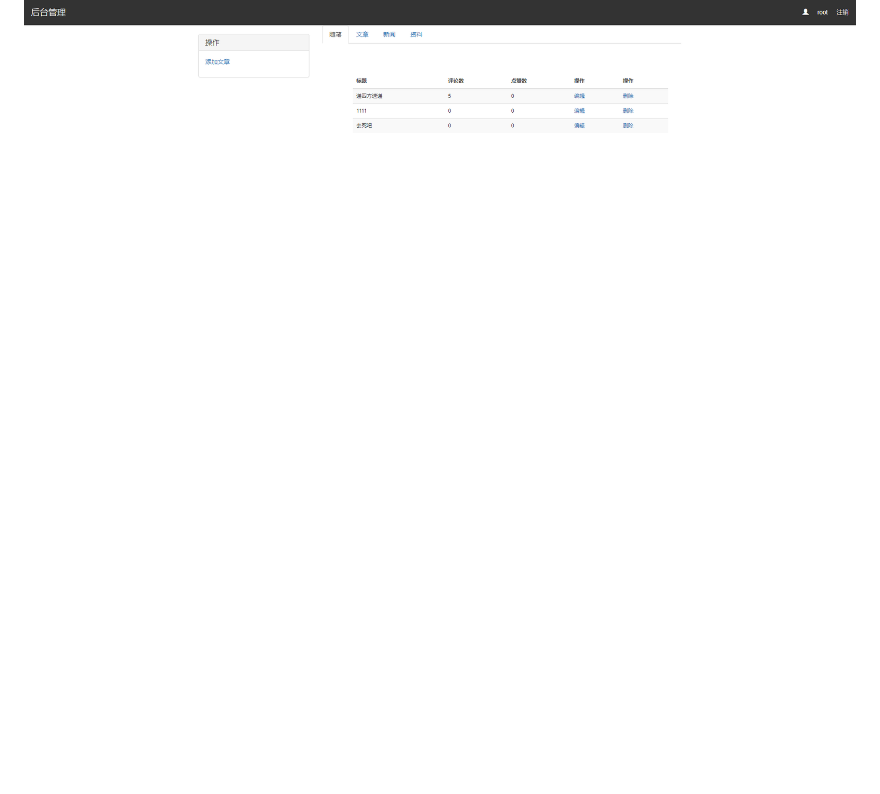
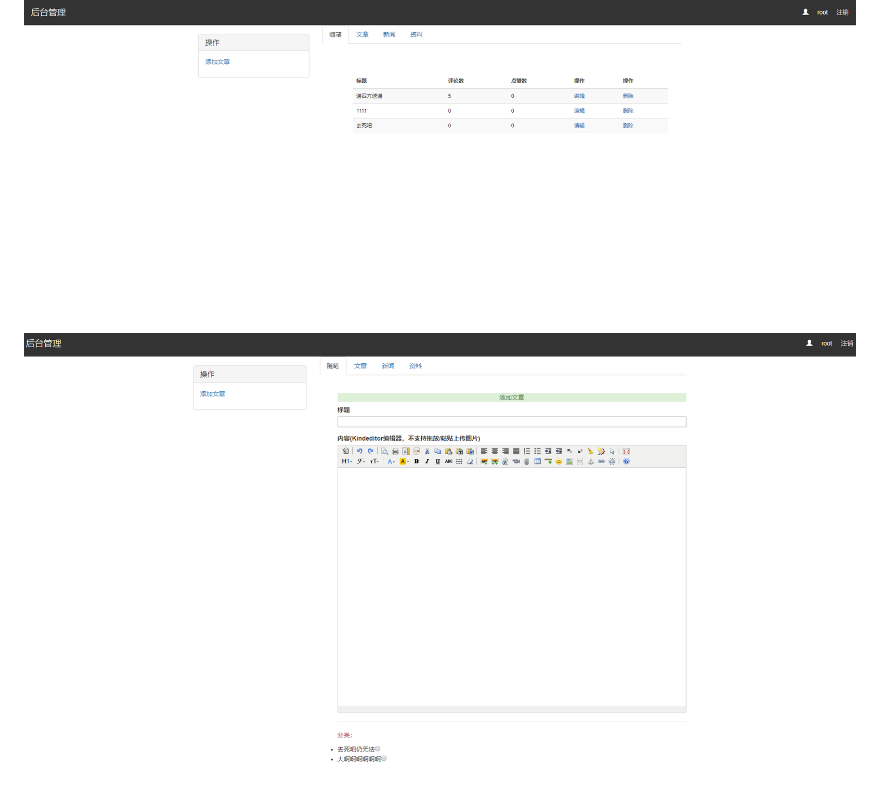
Before and after one commit to tianjinqiujie/bbs, a Markdown page: readme.md, the part around the change. Rendered like a GitHub page; pictures changed too: Screenshots/5.png (added); blank space fills up the shorter version.

Commit message:
修改

```diff
--- a/readme.md
+++ b/readme.md
@@ -64,3 +64,5 @@ pip install -r requirements.txt
 后端：
 
 ![](https://github.com/tianjinqiujie/bbs/blob/master/Screenshots/4.png)
+
+![](https://github.com/tianjinqiujie/bbs/blob/master/Screenshots/5.png)
```
